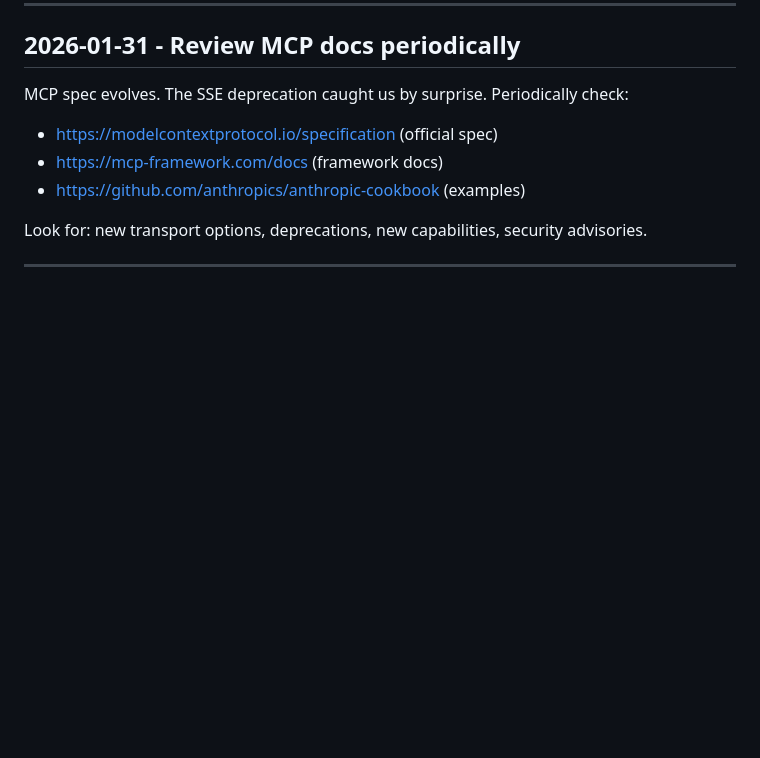
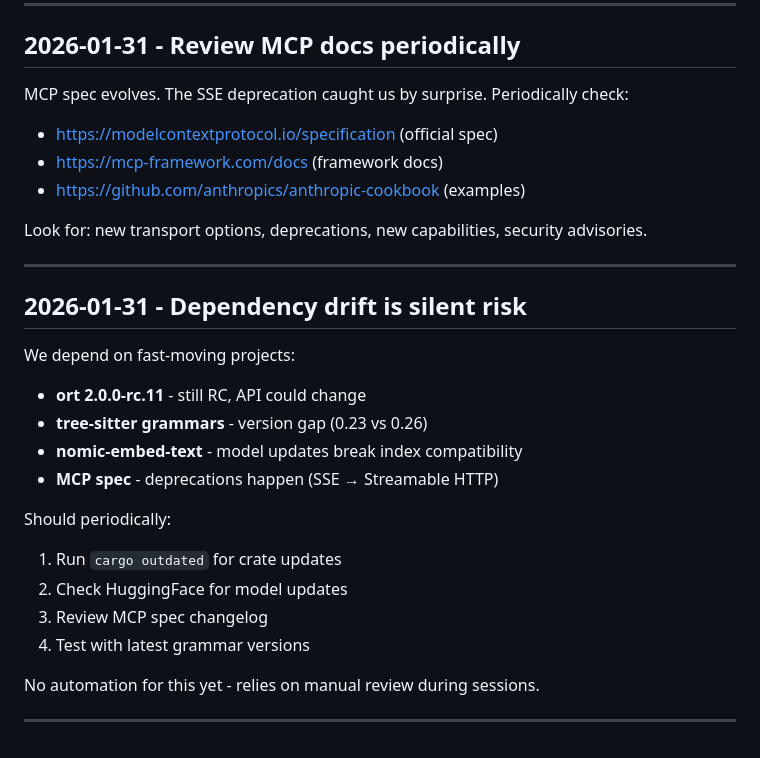
Before and after one commit to jamie8johnson/cqs, a Markdown page: docs/HUNCHES.md, the part around the change. Drawn GitHub-style; blank space fills up the shorter version.

Commit message:
Add periodic dependency review practice
Track: ort RC status, tree-sitter grammars, model updates, MCP spec

Co-Authored-By: Claude Opus 4.5 <noreply@anthropic.com>

```diff
--- a/docs/HUNCHES.md
+++ b/docs/HUNCHES.md
@@ -139,3 +139,21 @@ MCP spec evolves. The SSE deprecation caught us by surprise. Periodically check:
 Look for: new transport options, deprecations, new capabilities, security advisories.
 
 ---
+
+## 2026-01-31 - Dependency drift is silent risk
+
+We depend on fast-moving projects:
+- **ort 2.0.0-rc.11** - still RC, API could change
+- **tree-sitter grammars** - version gap (0.23 vs 0.26)
+- **nomic-embed-text** - model updates break index compatibility
+- **MCP spec** - deprecations happen (SSE → Streamable HTTP)
+
+Should periodically:
+1. Run `cargo outdated` for crate updates
+2. Check HuggingFace for model updates
+3. Review MCP spec changelog
+4. Test with latest grammar versions
+
+No automation for this yet - relies on manual review during sessions.
+
+---
```
Also changed, not shown: CLAUDE.md (+15 -4 lines).
